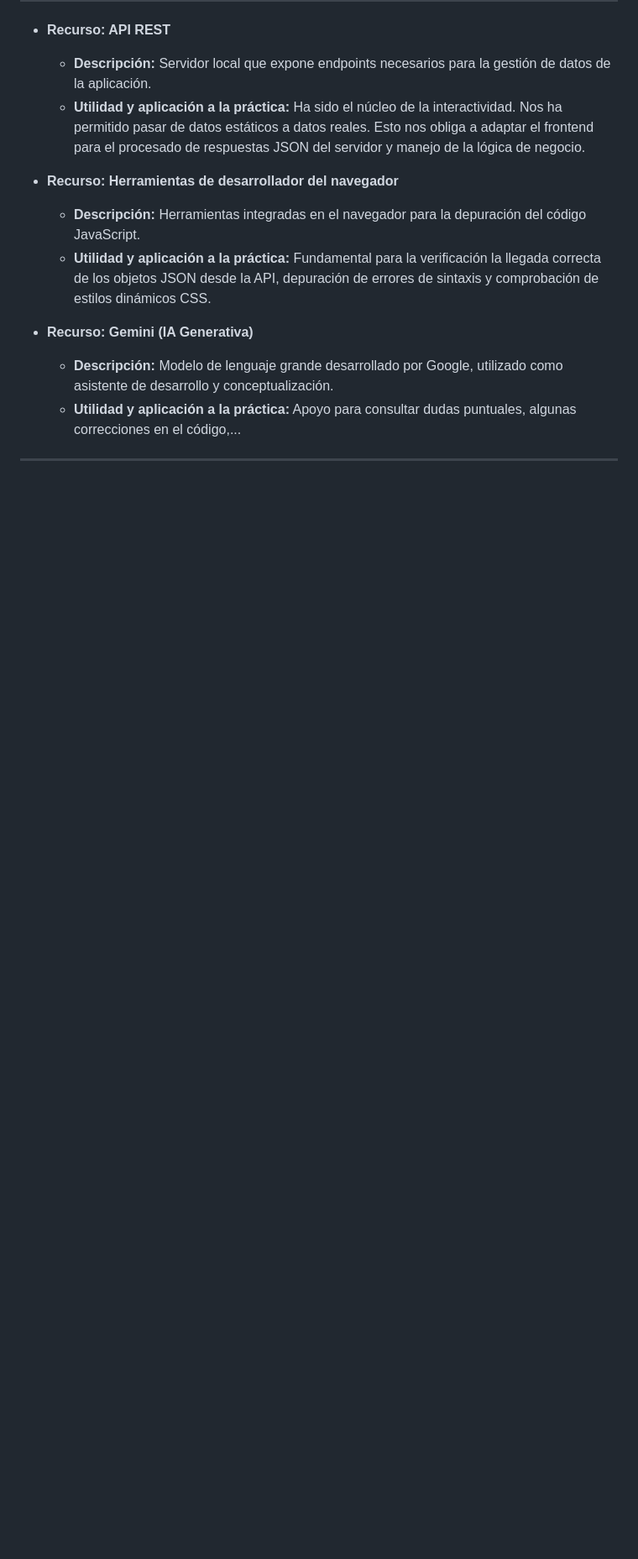
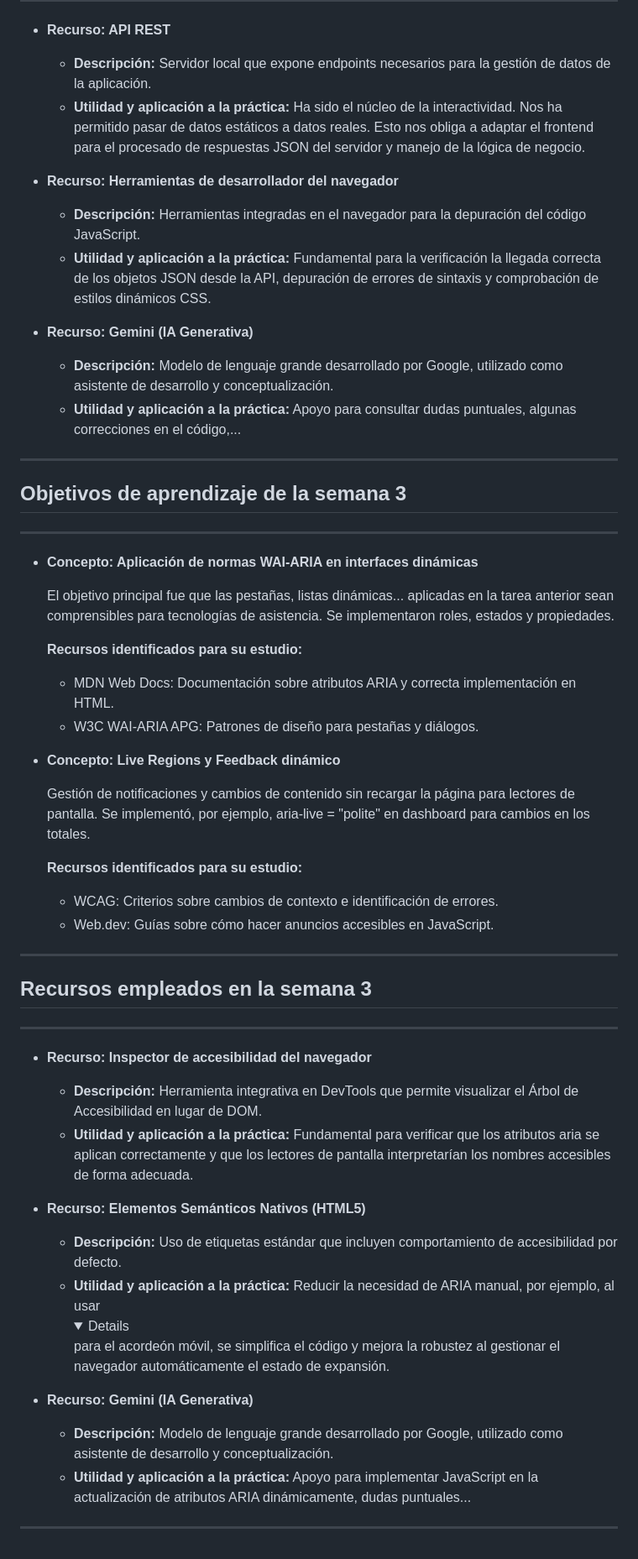
Before and after one commit to pablofernandezz/hmi-web-app, a Markdown page: informes/informe-del-curador.md, the part around the change. Shown: that part at 84% size. Rendered like a GitHub page; folded sections open; blank space fills up the shorter version.

Commit message:
Actualizado Informe Curador

```diff
--- a/informes/informe-del-curador.md
+++ b/informes/informe-del-curador.md
@@ -107,3 +107,48 @@
     *   **Utilidad y aplicación a la práctica:** Apoyo para consultar dudas puntuales, algunas correcciones en el código,...
 
 ---
+
+## Objetivos de aprendizaje de la semana 3
+
+---
+
+-   **Concepto: Aplicación de normas WAI-ARIA en interfaces dinámicas**
+
+    El objetivo principal fue que las pestañas, listas dinámicas... aplicadas en la tarea anterior sean comprensibles para tecnologías de asistencia. Se implementaron roles, estados y propiedades.
+
+    **Recursos identificados para su estudio:**
+
+    *   MDN Web Docs: Documentación sobre atributos ARIA y correcta implementación en HTML.
+    *   W3C WAI-ARIA APG: Patrones de diseño para pestañas y diálogos.
+
+-   **Concepto: Live Regions y Feedback dinámico**
+
+    Gestión de notificaciones y cambios de contenido sin recargar la página para lectores de pantalla. Se implementó, por ejemplo, aria-live = "polite" en dashboard para cambios en los totales.
+
+    **Recursos identificados para su estudio:**
+
+    *   WCAG: Criterios sobre cambios de contexto e identificación de errores.
+    *   Web.dev: Guías sobre cómo hacer anuncios accesibles en JavaScript.
+
+---
+
+## Recursos empleados en la semana 3
+
+---
+
+-   **Recurso: Inspector de accesibilidad del navegador**
+
+    *   **Descripción:** Herramienta integrativa en DevTools que permite visualizar el Árbol de Accesibilidad en lugar de DOM.
+    *   **Utilidad y aplicación a la práctica:** Fundamental para verificar que los atributos aria se aplican correctamente y que los lectores de pantalla interpretarían los nombres accesibles de forma adecuada.
+
+-   **Recurso: Elementos Semánticos Nativos (HTML5)**
+
+    *   **Descripción:** Uso de etiquetas estándar que incluyen comportamiento de accesibilidad por defecto.
+    *   **Utilidad y aplicación a la práctica:** Reducir la necesidad de ARIA manual, por ejemplo, al usar <details> para el acordeón móvil, se simplifica el código y mejora la robustez al gestionar el navegador automáticamente el estado de expansión.
+
+-   **Recurso: Gemini (IA Generativa)**
+
+    *   **Descripción:** Modelo de lenguaje grande desarrollado por Google, utilizado como asistente de desarrollo y conceptualización.
+    *   **Utilidad y aplicación a la práctica:** Apoyo para implementar JavaScript en la actualización de atributos ARIA dinámicamente, dudas puntuales...
+
+---
```
